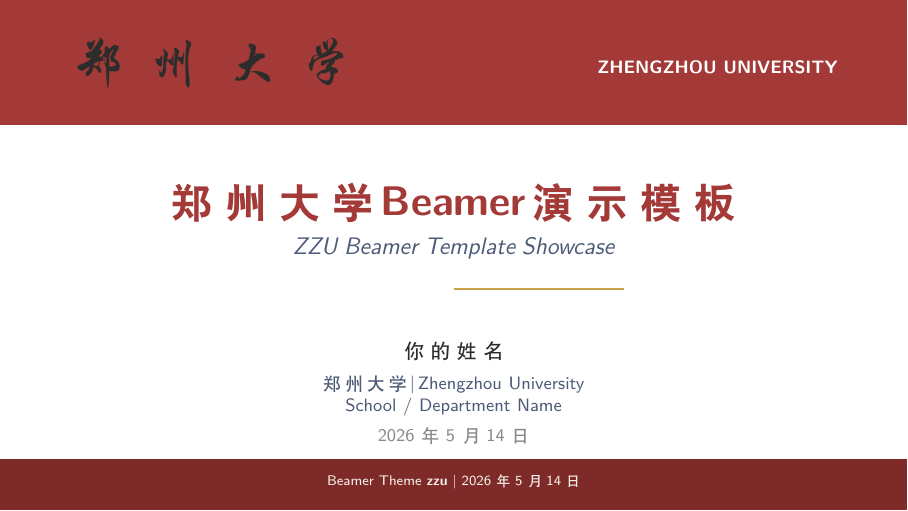
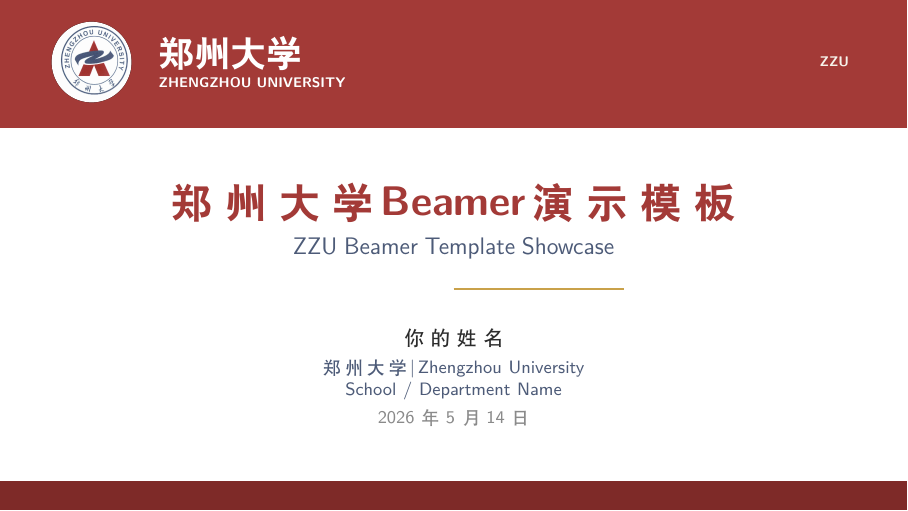
Before and after one commit to zouchenzhen/zzu-beamer-template, LaTeX slides (main.tex, which reads zzubeamer.sty): page 1 of 20. Compiled offline with XeLaTeX; a missing font is replaced by an installed copy or a similar font.

Commit message:
Improve ZZU title page branding

```diff
--- a/main.tex
+++ b/main.tex
@@ -8,7 +8,8 @@
 
 \PassOptionsToPackage{dvipsnames}{xcolor}
 
-\documentclass[10pt, aspectratio=169, mathserif]{beamer}
+\documentclass[10pt, aspectratio=169]{beamer}
+\usefonttheme[onlymath]{serif}
 
 % Chinese support via ctex.
 \usepackage[UTF8, fontset=windows]{ctex}
@@ -57,7 +58,7 @@
 % ----------------------------------------------------------------
 \title[ZZU Beamer 模板]{郑州大学 Beamer 演示模板}
 \subtitle{ZZU Beamer Template Showcase}
-\author[Your Name]{你的姓名}
+\author[Your Name]{\texorpdfstring{你的姓名}{Your Name}}
 \institute[ZZU]{郑州大学\,\textbar\,Zhengzhou University \\ \small School / Department Name}
 \date{\today}
 
--- a/zzubeamer.sty
+++ b/zzubeamer.sty
@@ -81,7 +81,7 @@
 % ----------------------------------------------------------------------------
 \setbeamerfont{frametitle}{size=\large, series=\bfseries}
 \setbeamerfont{title}{size=\huge, series=\bfseries}
-\setbeamerfont{subtitle}{size=\large, series=\mdseries, shape=\itshape}
+\setbeamerfont{subtitle}{size=\large, series=\mdseries}
 \setbeamerfont{author}{size=\normalsize, series=\mdseries}
 \setbeamerfont{institute}{size=\small, series=\mdseries}
 \setbeamerfont{date}{size=\small, series=\mdseries}
@@ -161,23 +161,26 @@
 % ----------------------------------------------------------------------------
 % 8. Title page: brand banner + logo + meta.
 % ----------------------------------------------------------------------------
-\newcommand{\zzulogofile}{figures/zzu_logo.pdf}
+\newcommand{\zzulogofile}{figures/zzu_badge.png}
 \newcommand{\setzzulogo}[1]{\renewcommand{\zzulogofile}{#1}}
 
 \setbeamertemplate{title page}{%
   \begin{tikzpicture}[remember picture, overlay]
     % top red band
-    \fill[zzured] (current page.north west) rectangle ([yshift=-2.2cm]current page.north east);
+    \fill[zzured] (current page.north west) rectangle ([yshift=-2.25cm]current page.north east);
     % bottom thin band
-    \fill[zzudarkred] ([yshift=0.9cm]current page.south west) rectangle (current page.south east);
-    % logo on the red band
-    \node[anchor=north west, inner sep=0pt]
-      at ([xshift=1.1cm, yshift=-0.55cm]current page.north west)
-      {\includegraphics[height=1.1cm]{\zzulogofile}};
-    % institution text on the red band
-    \node[anchor=north east, text=white, font=\small\bfseries]
-      at ([xshift=-1.1cm, yshift=-0.95cm]current page.north east)
-      {ZHENGZHOU UNIVERSITY};
+    \fill[zzudarkred] ([yshift=0.52cm]current page.south west) rectangle (current page.south east);
+    % university badge and bilingual wordmark on the red band
+    \node[anchor=north west, inner sep=0pt] (zzubadge)
+      at ([xshift=0.9cm, yshift=-0.38cm]current page.north west)
+      {\includegraphics[height=1.42cm]{\zzulogofile}};
+    \node[anchor=west, align=left, text=white]
+      at ([xshift=0.34cm]zzubadge.east)
+      {{\fontsize{18}{21}\selectfont\bfseries 郑州大学}\\[-0.05em]
+       {\scriptsize\bfseries ZHENGZHOU UNIVERSITY}};
+    \node[anchor=north east, align=right, text=zzucream, font=\scriptsize\bfseries]
+      at ([xshift=-0.9cm, yshift=-0.88cm]current page.north east)
+      {\insertshortinstitute};
     % title block
     \node[anchor=center, text width=0.82\paperwidth, align=center] (titleblock)
       at ([yshift=0.6cm]current page.center) {%
@@ -190,16 +193,14 @@
     \draw[zzugold, line width=1pt] ([yshift=-0.4cm]titleblock.south) -- ++(3cm,0);
     % author / institute / date
     \node[anchor=north, text width=0.82\paperwidth, align=center]
-      at ([yshift=-1.2cm]titleblock.south) {%
+      at ([yshift=-0.98cm]titleblock.south) {%
         {\usebeamerfont{author}\color{zzuink}\insertauthor\par}%
-        \vspace{0.5em}%
+        \vspace{0.35em}%
         {\usebeamerfont{institute}\color{zzuslate}\insertinstitute\par}%
-        \vspace{0.4em}%
+        \vspace{0.3em}%
         {\usebeamerfont{date}\color{zzugray}\insertdate\par}%
       };
-    % bottom signature
-    \node[anchor=south, text=zzucream, font=\scriptsize]
-      at ([yshift=0.25cm]current page.south) {Beamer Theme \textbf{zzu} \textbar{} \today};
+    % keep the bottom band decorative; date is shown only in the metadata block.
   \end{tikzpicture}%
 }
 
```
Also changed, not shown: README.md, figures/preview.png, figures/zzu_badge.png (added), main.pdf.
